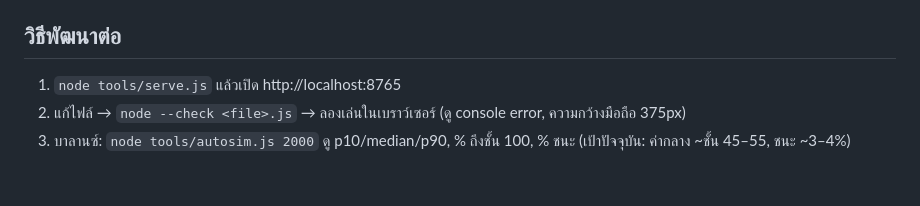
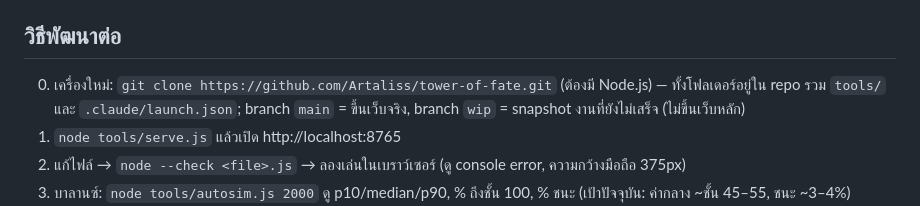
Before and after one commit to Artaliss/tower-of-fate, a Markdown page: DEVELOPMENT.md, the part around the change. Rendered like a GitHub page; blank space fills up the shorter version.

Commit message:
DEVELOPMENT.md: clone + branch notes
Co-Authored-By: Claude Opus 5.5 <noreply@anthropic.com>

```diff
--- a/DEVELOPMENT.md
+++ b/DEVELOPMENT.md
@@ -65,6 +65,7 @@
 
 ## วิธีพัฒนาต่อ
 
+0. เครื่องใหม่: `git clone https://github.com/Artaliss/tower-of-fate.git` (ต้องมี Node.js) — ทั้งโฟลเดอร์อยู่ใน repo รวม `tools/` และ `.claude/launch.json`; branch `main` = ขึ้นเว็บจริง, branch `wip` = snapshot งานที่ยังไม่เสร็จ (ไม่ขึ้นเว็บหลัก)
 1. `node tools/serve.js` แล้วเปิด http://localhost:8765
 2. แก้ไฟล์ → `node --check <file>.js` → ลองเล่นในเบราว์เซอร์ (ดู console error, ความกว้างมือถือ 375px)
 3. บาลานซ์: `node tools/autosim.js 2000` ดู p10/median/p90, % ถึงชั้น 100, % ชนะ (เป้าปัจจุบัน: ค่ากลาง ~ชั้น 45–55, ชนะ ~3–4%)
```
